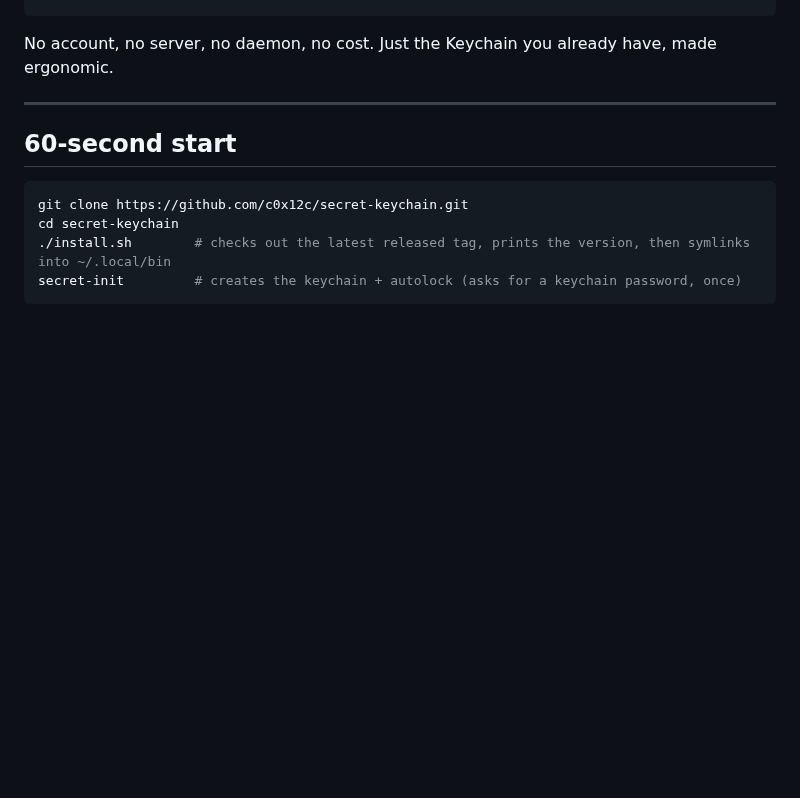
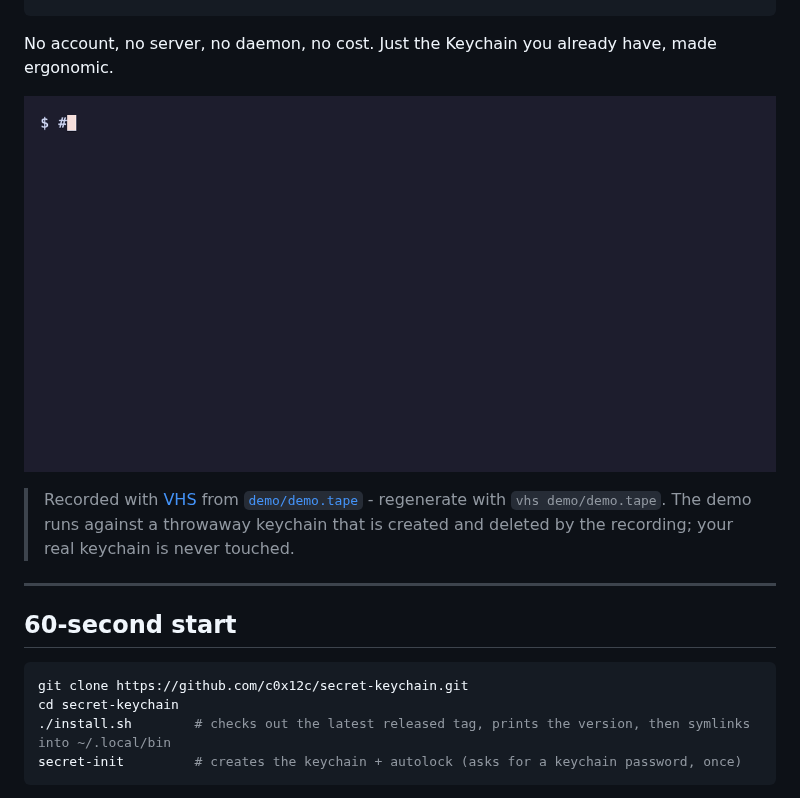
Before and after one commit to c0x12c/secret-keychain, a Markdown page: README.md, the part around the change. Rendered like a GitHub page; pictures changed too: demo/secret-keychain.gif (added); blank space fills up the shorter version.

Commit message:
docs: add animated terminal demo to README
Self-contained VHS tape (demo/demo.tape) renders the core flow against a
throwaway keychain: secret-add (hidden prompt), secret-list (names only),
inline use in a curl header, and a printenv check proving the value never
persists. demo/_demo-helpers.sh stubs curl so the recording needs no network
or real credential.

````diff
--- a/README.md
+++ b/README.md
@@ -16,6 +16,12 @@ curl -H "Authorization: Bearer $(secret GITHUB_TOKEN)" https://api.github.com/us
 ```
 
 No account, no server, no daemon, no cost. Just the Keychain you already have, made ergonomic.
+
+<p align="center">
+  <img src="demo/secret-keychain.gif" alt="Storing a secret, listing names, using it inline in a curl call, and confirming the value never persists in the environment" width="100%">
+</p>
+
+> Recorded with [VHS](https://github.com/charmbracelet/vhs) from [`demo/demo.tape`](demo/demo.tape) - regenerate with `vhs demo/demo.tape`. The demo runs against a throwaway keychain that is created and deleted by the recording; your real keychain is never touched.
 
 ---
 
````
Also changed, not shown: 2 other files.
